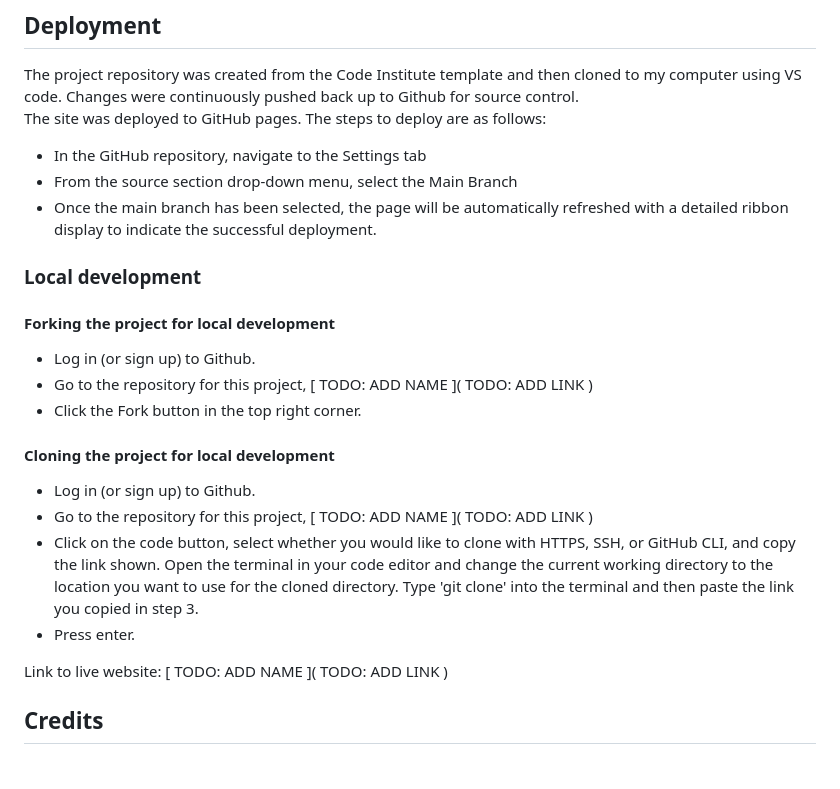
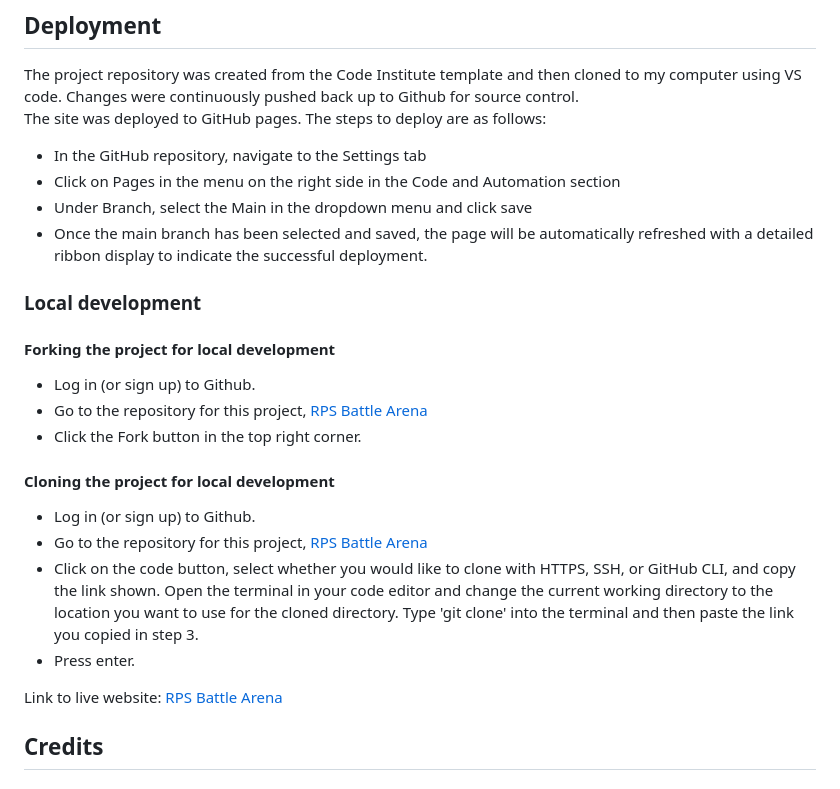
Before and after one commit to NiclO1337/pp2-playtime, a Markdown page: README.md, the part around the change. Rendered like a GitHub page.

Commit message:
Docs: Update Deployment section of the README

```diff
--- a/README.md
+++ b/README.md
@@ -176,28 +176,29 @@ Testing made in separate file [testing.md](testing.md)
 The project repository was created from the Code Institute template and then cloned to my computer using VS code. Changes were continuously pushed back up to Github for source control.<br>
 The site was deployed to GitHub pages. The steps to deploy are as follows:
 - In the GitHub repository, navigate to the Settings tab
-- From the source section drop-down menu, select the Main Branch
-- Once the main branch has been selected, the page will be automatically refreshed with a detailed ribbon display to indicate the successful deployment.
+- Click on Pages in the menu on the right side in the Code and Automation section
+- Under Branch, select the Main in the dropdown menu and click save
+- Once the main branch has been selected and saved, the page will be automatically refreshed with a detailed ribbon display to indicate the successful deployment.
 
 ### Local development
 
 #### Forking the project for local development
 
 - Log in (or sign up) to Github.
-- Go to the repository for this project, [ TODO: ADD NAME ]( TODO: ADD LINK )
+- Go to the repository for this project, [RPS Battle Arena](https://github.com/NiclO1337/pp2-playtime)
 - Click the Fork button in the top right corner.
 
 #### Cloning the project for local development
 
 - Log in (or sign up) to Github.
-- Go to the repository for this project, [ TODO: ADD NAME ]( TODO: ADD LINK )
+- Go to the repository for this project, [RPS Battle Arena](https://github.com/NiclO1337/pp2-playtime)
 - Click on the code button, select whether you would like to clone with HTTPS, SSH, or GitHub CLI, and copy the link shown.
 Open the terminal in your code editor and change the current working directory to the location you want to use for the cloned directory.
 Type 'git clone' into the terminal and then paste the link you copied in step 3.
 - Press enter.
 
 
-Link to live website: [ TODO: ADD NAME ]( TODO: ADD LINK )
+Link to live website: [RPS Battle Arena](https://niclo1337.github.io/pp2-playtime/)
 
 
 
```
